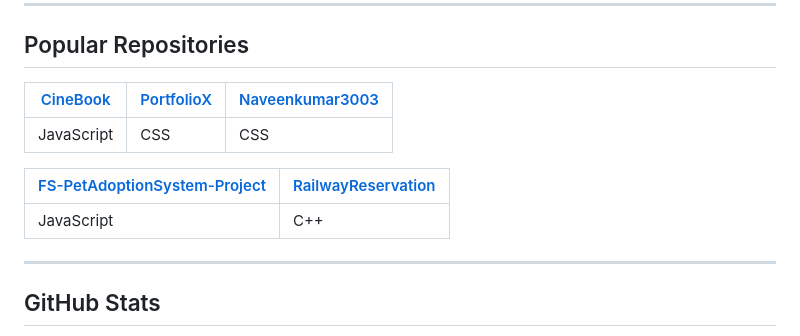
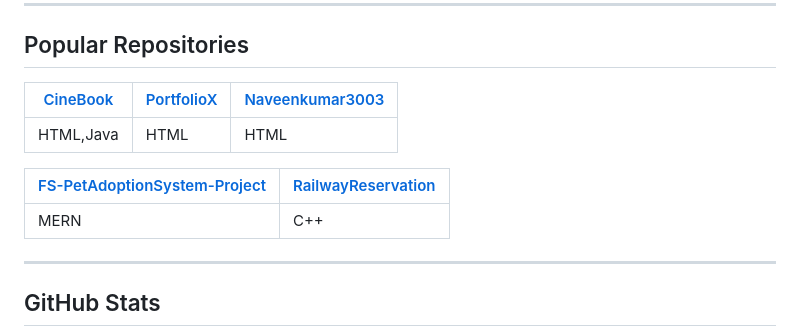
Before and after one commit to Naveenkumar3003/Naveenkumar3003, a Markdown page: README.md, the part around one of its changes. Drawn GitHub-style.

Commit message:
Update repository links and technologies in README

```diff
--- a/README.md
+++ b/README.md
@@ -40,9 +40,9 @@
 |---|---|---|
-| JavaScript | CSS | CSS |
+| HTML,Java | HTML | HTML |
 
 | [FS-PetAdoptionSystem-Project](https://github.com/Naveenkumar3003/FS-PetAdoptionSystem-Project) | [RailwayReservation](https://github.com/Naveenkumar3003/RailwayReservation) |
 |---|---|
-| JavaScript | C++ |
+| MERN | C++ |
 
 ---
 
```
Also changed, not shown: other parts of README.md (+1 -1 lines).
